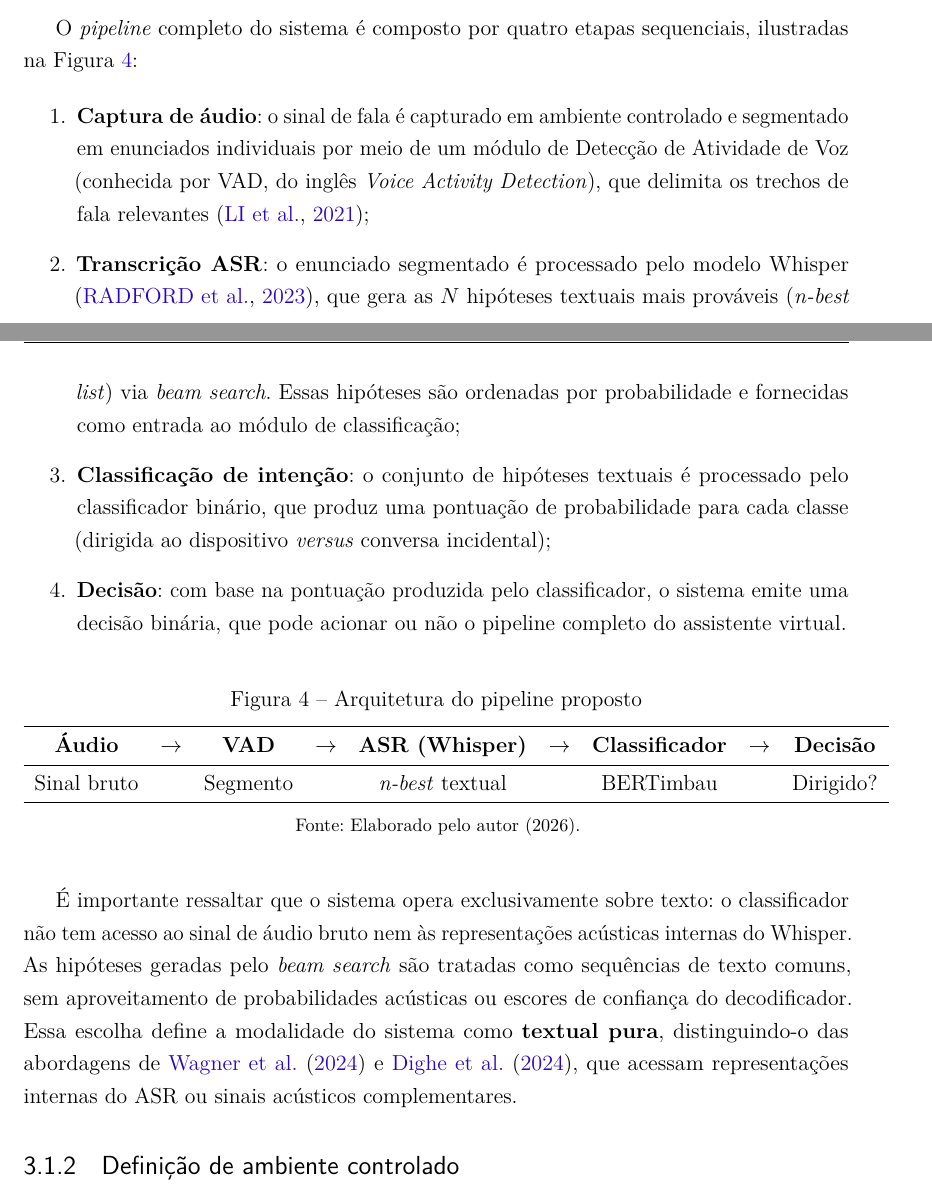
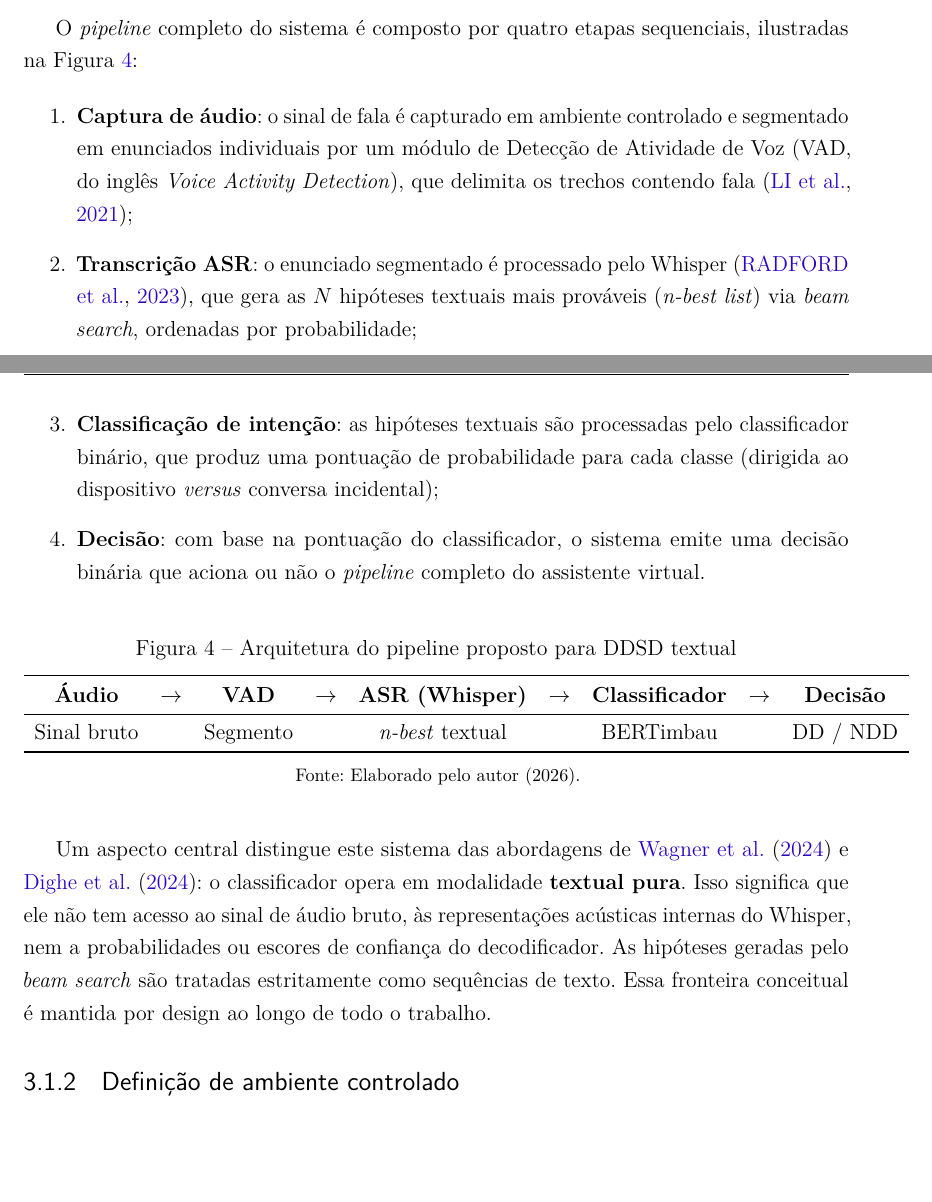
Before and after one commit to PhelipeScript/tcc, a LaTeX thesis (main.tex): two parts of pages 35 and 36 of 55, joined at a grey line, cut so that both start at the same text, the shorter picture padded with empty space. Compiled offline with pdfLaTeX.

Commit message:
Arquitetura do pipeline checked

```diff
--- a/main.tex
+++ b/main.tex
@@ -803,27 +803,18 @@ A arquitetura é deliberadamente modular, os módulos de ASR e de classificaçã
 O \textit{pipeline} completo do sistema é composto por quatro etapas sequenciais, ilustradas na Figura~\ref{fig:pipeline}:
 
 \begin{enumerate}
-    \item \textbf{Captura de áudio}: o sinal de fala é capturado em ambiente controlado e segmentado em enunciados individuais por meio de um módulo de Detecção de Atividade de Voz (conhecida por VAD, do inglês \textit{Voice Activity Detection}), que delimita os trechos de fala relevantes \cite{Li2021};
-
-    \item \textbf{Transcrição ASR}: o enunciado segmentado é processado
-    pelo modelo Whisper \cite{Radford2023}, que gera as $N$ hipóteses
-    textuais mais prováveis (\textit{n-best list}) via \textit{beam
-    search}. Essas hipóteses são ordenadas por probabilidade e
-    fornecidas como entrada ao módulo de classificação;
-
-    \item \textbf{Classificação de intenção}: o conjunto de hipóteses
-    textuais é processado pelo classificador binário, que produz uma
-    pontuação de probabilidade para cada classe (dirigida ao dispositivo
-    \textit{versus} conversa incidental);
-
-    \item \textbf{Decisão}: com base na pontuação produzida pelo
-    classificador, o sistema emite uma decisão binária, que pode
-    acionar ou não o pipeline completo do assistente virtual.
+    \item \textbf{Captura de áudio}: o sinal de fala é capturado em ambiente controlado e segmentado em enunciados individuais por um módulo de Detecção de Atividade de Voz (VAD, do inglês \textit{Voice Activity Detection}), que delimita os trechos contendo fala \cite{Li2021};
+
+    \item \textbf{Transcrição ASR}: o enunciado segmentado é processado pelo Whisper \cite{Radford2023}, que gera as $N$ hipóteses textuais mais prováveis (\textit{n-best list}) via \textit{beam search}, ordenadas por probabilidade;
+
+    \item \textbf{Classificação de intenção}: as hipóteses textuais são processadas pelo classificador binário, que produz uma pontuação de probabilidade para cada classe (dirigida ao dispositivo \textit{versus} conversa incidental);
+
+    \item \textbf{Decisão}: com base na pontuação do classificador, o sistema emite uma decisão binária que aciona ou não o \textit{pipeline} completo do assistente virtual.
 \end{enumerate}
 
 \begin{figure}[H]
     \centering
-    \caption{Arquitetura do pipeline proposto}
+    \caption{Arquitetura do pipeline proposto para DDSD textual}
     \label{fig:pipeline}
     \begin{tabular}{ccccccccc}
         \toprule
@@ -841,21 +832,13 @@ O \textit{pipeline} completo do sistema é composto por quatro etapas sequenciai
         Segmento &&
         \textit{n-best} textual &&
         BERTimbau &&
-        Dirigido? \\
+        DD / NDD \\
         \bottomrule
     \end{tabular}
     \fonte{Elaborado pelo autor (2026).}
 \end{figure}
 
-É importante ressaltar que o sistema opera exclusivamente sobre texto:
-o classificador não tem acesso ao sinal de áudio bruto nem às
-representações acústicas internas do Whisper. As hipóteses geradas
-pelo \textit{beam search} são tratadas como sequências de texto comuns,
-sem aproveitamento de probabilidades acústicas ou escores de confiança
-do decodificador. Essa escolha define a modalidade do sistema como
-\textbf{textual pura}, distinguindo-o das abordagens de \citeonline{Wagner2024}
-e \citeonline{Dighe2024}, que acessam representações internas do ASR
-ou sinais acústicos complementares.
+Um aspecto central distingue este sistema das abordagens de \citeonline{Wagner2024} e \citeonline{Dighe2024}: o classificador opera em modalidade \textbf{textual pura}. Isso significa que ele não tem acesso ao sinal de áudio bruto, às representações acústicas internas do Whisper, nem a probabilidades ou escores de confiança do decodificador. As hipóteses geradas pelo \textit{beam search} são tratadas estritamente como sequências de texto. Essa fronteira conceitual é mantida por design ao longo de todo o trabalho.
 
 % ---------------------------------------------------------------
 \subsection{Definição de ambiente controlado}
```
Also changed, not shown: main.pdf.
